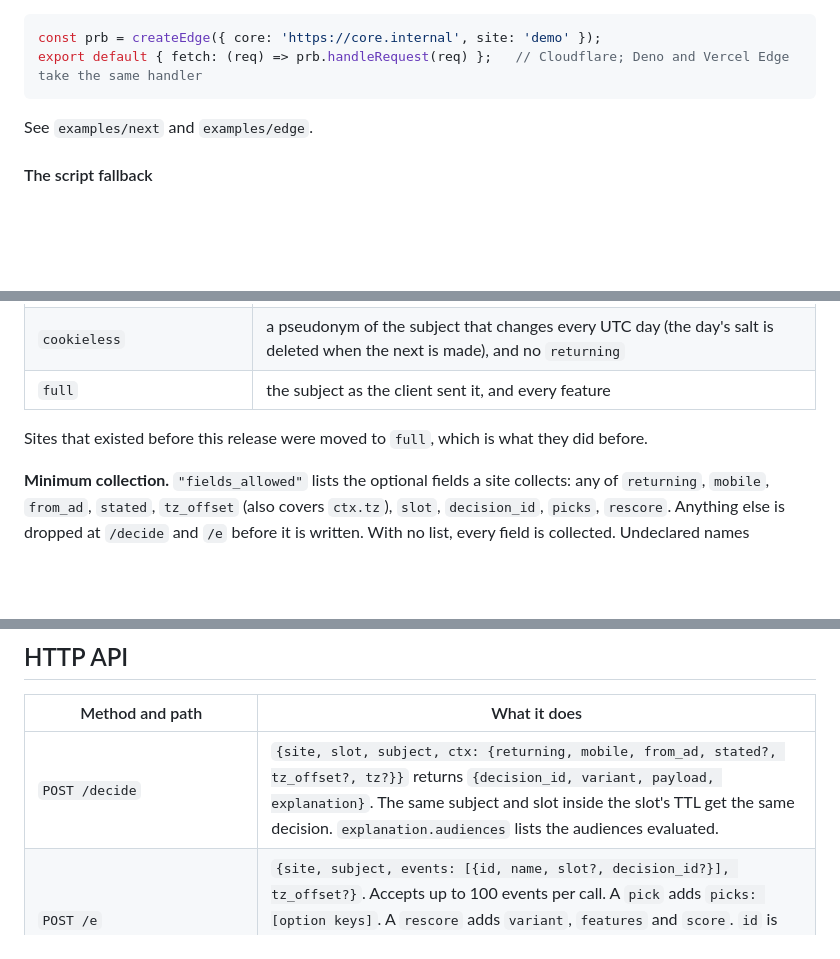
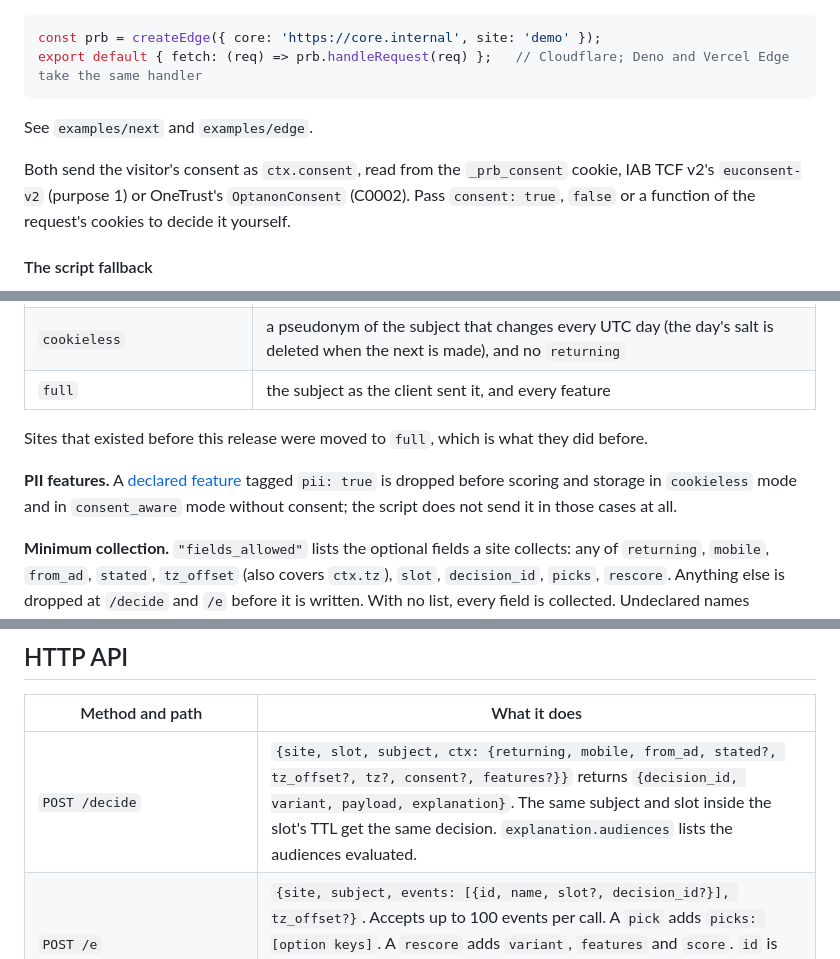
Before and after one commit to OneWeekendAI/pratibimba, a Markdown page: README.md, 3 parts joined by grey strips. GitHub-like rendering; blank space fills up the shorter version.

```diff
--- a/README.md
+++ b/README.md
@@ -133,6 +144,10 @@ export default { fetch: (req) => prb.handleRequest(req) };   // Cloudflare; Deno
 
 See `examples/next` and `examples/edge`.
 
+Both send the visitor's consent as `ctx.consent`, read from the `_prb_consent` cookie, IAB TCF
+v2's `euconsent-v2` (purpose 1) or OneTrust's `OptanonConsent` (C0002). Pass `consent: true`,
+`false` or a function of the request's cookies to decide it yourself.
+
 #### The script fallback
 
 Proxy `/_prb/*` on your own origin to Core, so the browser only ever talks to your domain.
@@ -414,6 +434,10 @@ Each site has a **privacy mode**, set with `"privacy_mode"` in the site file or
 
 Sites that existed before this release were moved to `full`, which is what they did before.
 
+**PII features.** A [declared feature](#the-site-file) tagged `pii: true` is dropped before
+scoring and storage in `cookieless` mode and in `consent_aware` mode without consent; the
+script does not send it in those cases at all.
+
 **Minimum collection.** `"fields_allowed"` lists the optional fields a site collects: any of
 `returning`, `mobile`, `from_ad`, `stated`, `tz_offset` (also covers `ctx.tz`), `slot`,
 `decision_id`, `picks`, `rescore`. Anything else is dropped at `/decide` and `/e` before it is
@@ -460,7 +484,7 @@ transaction. The Docker image includes `pg_dump` and `psql` (Debian's 17, so the
 
 | Method and path | What it does |
 |---|---|
-| `POST /decide` | `{site, slot, subject, ctx: {returning, mobile, from_ad, stated?, tz_offset?, tz?}}` returns `{decision_id, variant, payload, explanation}`. The same subject and slot inside the slot's TTL get the same decision. `explanation.audiences` lists the audiences evaluated. |
+| `POST /decide` | `{site, slot, subject, ctx: {returning, mobile, from_ad, stated?, tz_offset?, tz?, consent?, features?}}` returns `{decision_id, variant, payload, explanation}`. The same subject and slot inside the slot's TTL get the same decision. `explanation.audiences` lists the audiences evaluated. |
 | `POST /e` | `{site, subject, events: [{id, name, slot?, decision_id?}], tz_offset?}`. Accepts up to 100 events per call. A `pick` adds `picks: [option keys]`. A `rescore` adds `variant`, `features` and `score`. `id` is your idempotency key. `tz_offset` is the visitor's UTC offset in minutes east (`-new Date().getTimezoneOffset()`, -720 to 840); the script sends it. |
 | `GET /manifest/:site` | Slots and approved variant keys. Append `.js` for the script form. Edge-cacheable. |
 | `GET /sdk.js` | The client script. |
```
Also changed, not shown: other parts of README.md (+23 -5 lines).
